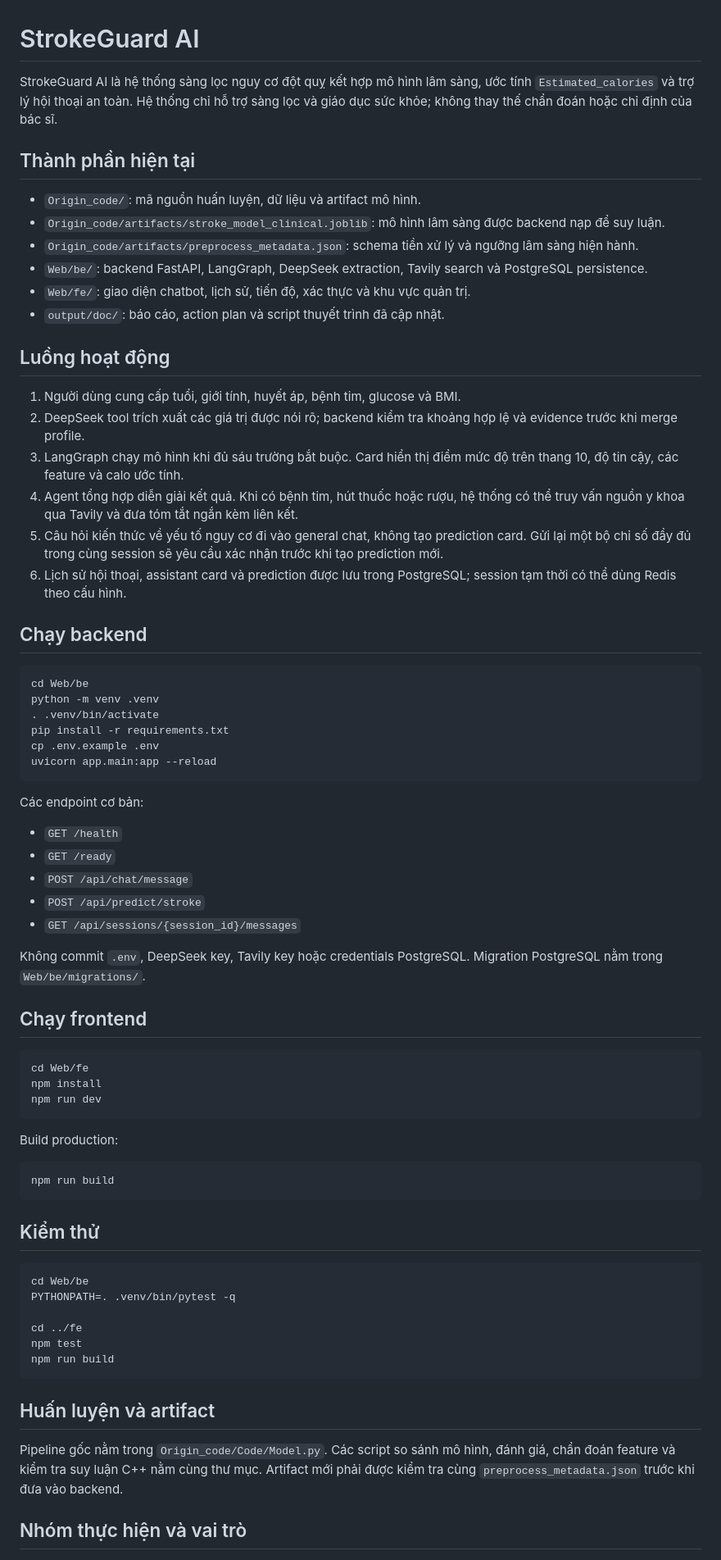
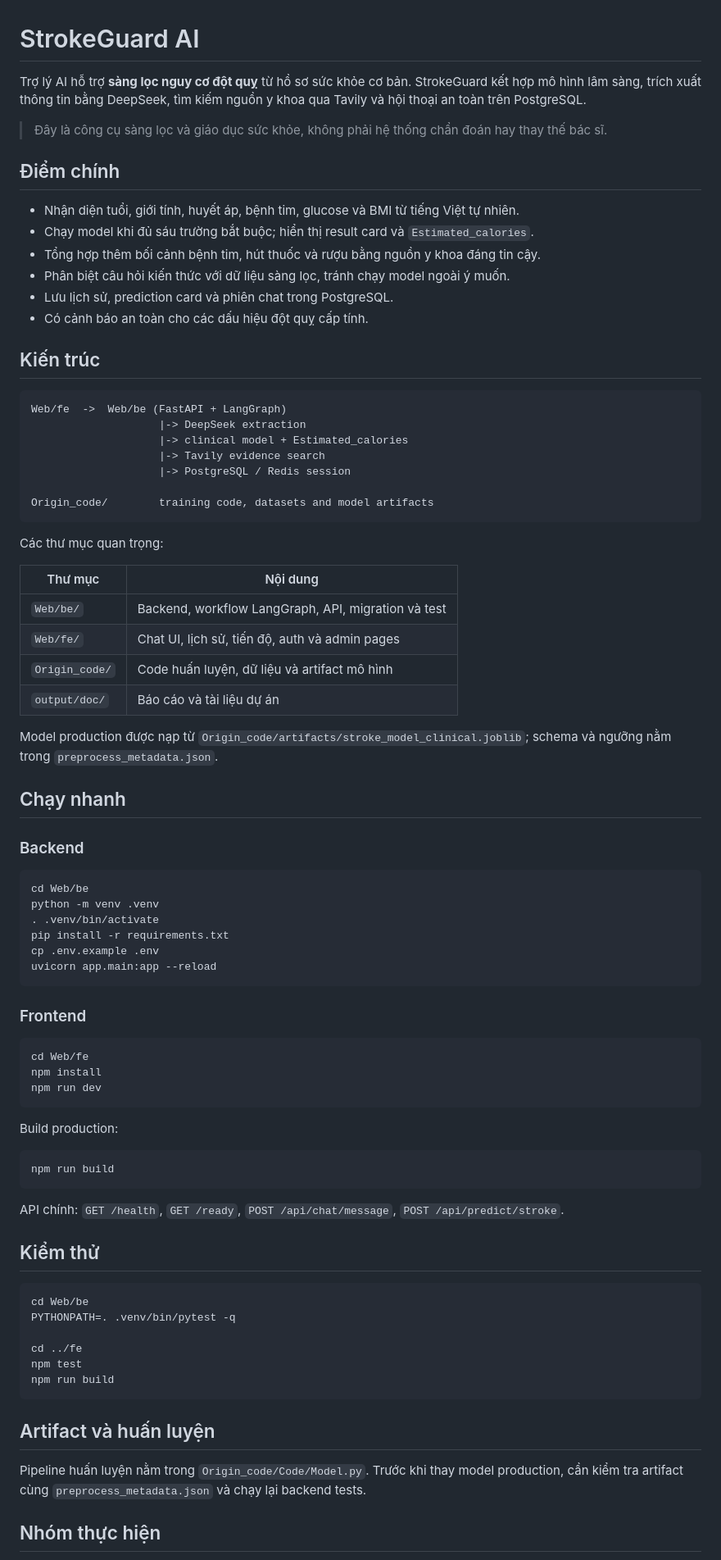
Before and after one commit to NhatBang1/Healthcare-Stroke-prediction, a Markdown page: README.md, the part around one of its changes. Shown at 82% size. GitHub-like rendering.

Commit message:
docs: streamline StrokeGuard README

````diff
--- a/README.md
+++ b/README.md
@@ -1,26 +1,44 @@
 # StrokeGuard AI
 
-StrokeGuard AI là hệ thống sàng lọc nguy cơ đột quỵ kết hợp mô hình lâm sàng, ước tính `Estimated_calories` và trợ lý hội thoại an toàn. Hệ thống chỉ hỗ trợ sàng lọc và giáo dục sức khỏe; không thay thế chẩn đoán hoặc chỉ định của bác sĩ.
+Trợ lý AI hỗ trợ **sàng lọc nguy cơ đột quỵ** từ hồ sơ sức khỏe cơ bản. StrokeGuard kết hợp mô hình lâm sàng, trích xuất thông tin bằng DeepSeek, tìm kiếm nguồn y khoa qua Tavily và hội thoại an toàn trên PostgreSQL.
 
-## Thành phần hiện tại
+> Đây là công cụ sàng lọc và giáo dục sức khỏe, không phải hệ thống chẩn đoán hay thay thế bác sĩ.
 
-- `Origin_code/`: mã nguồn huấn luyện, dữ liệu và artifact mô hình.
-- `Origin_code/artifacts/stroke_model_clinical.joblib`: mô hình lâm sàng được backend nạp để suy luận.
-- `Origin_code/artifacts/preprocess_metadata.json`: schema tiền xử lý và ngưỡng lâm sàng hiện hành.
-- `Web/be/`: backend FastAPI, LangGraph, DeepSeek extraction, Tavily search và PostgreSQL persistence.
-- `Web/fe/`: giao diện chatbot, lịch sử, tiến độ, xác thực và khu vực quản trị.
-- `output/doc/`: báo cáo, action plan và script thuyết trình đã cập nhật.
+## Điểm chính
 
-## Luồng hoạt động
+- Nhận diện tuổi, giới tính, huyết áp, bệnh tim, glucose và BMI từ tiếng Việt tự nhiên.
+- Chạy model khi đủ sáu trường bắt buộc; hiển thị result card và `Estimated_calories`.
+- Tổng hợp thêm bối cảnh bệnh tim, hút thuốc và rượu bằng nguồn y khoa đáng tin cậy.
+- Phân biệt câu hỏi kiến thức với dữ liệu sàng lọc, tránh chạy model ngoài ý muốn.
+- Lưu lịch sử, prediction card và phiên chat trong PostgreSQL.
+- Có cảnh báo an toàn cho các dấu hiệu đột quỵ cấp tính.
 
-1. Người dùng cung cấp tuổi, giới tính, huyết áp, bệnh tim, glucose và BMI.
-2. DeepSeek tool trích xuất các giá trị được nói rõ; backend kiểm tra khoảng hợp lệ và evidence trước khi merge profile.
-3. LangGraph chạy mô hình khi đủ sáu trường bắt buộc. Card hiển thị điểm mức độ trên thang 10, độ tin cậy, các feature và calo ước tính.
-4. Agent tổng hợp diễn giải kết quả. Khi có bệnh tim, hút thuốc hoặc rượu, hệ thống có thể truy vấn nguồn y khoa qua Tavily và đưa tóm tắt ngắn kèm liên kết.
-5. Câu hỏi kiến thức về yếu tố nguy cơ đi vào general chat, không tạo prediction card. Gửi lại một bộ chỉ số đầy đủ trong cùng session sẽ yêu cầu xác nhận trước khi tạo prediction mới.
-6. Lịch sử hội thoại, assistant card và prediction được lưu trong PostgreSQL; session tạm thời có thể dùng Redis theo cấu hình.
+## Kiến trúc
 
-## Chạy backend
+```text
+Web/fe  ->  Web/be (FastAPI + LangGraph)
+                    |-> DeepSeek extraction
+                    |-> clinical model + Estimated_calories
+                    |-> Tavily evidence search
+                    |-> PostgreSQL / Redis session
+
+Origin_code/        training code, datasets and model artifacts
+```
+
+Các thư mục quan trọng:
+
+| Thư mục | Nội dung |
+| --- | --- |
+| `Web/be/` | Backend, workflow LangGraph, API, migration và test |
+| `Web/fe/` | Chat UI, lịch sử, tiến độ, auth và admin pages |
+| `Origin_code/` | Code huấn luyện, dữ liệu và artifact mô hình |
+| `output/doc/` | Báo cáo và tài liệu dự án |
+
+Model production được nạp từ `Origin_code/artifacts/stroke_model_clinical.joblib`; schema và ngưỡng nằm trong `preprocess_metadata.json`.
+
+## Chạy nhanh
+
+### Backend
 
 ```bash
 cd Web/be
@@ -31,17 +49,7 @@ cp .env.example .env
 uvicorn app.main:app --reload
 ```
 
-Các endpoint cơ bản:
-
-- `GET /health`
-- `GET /ready`
-- `POST /api/chat/message`
-- `POST /api/predict/stroke`
-- `GET /api/sessions/{session_id}/messages`
-
-Không commit `.env`, DeepSeek key, Tavily key hoặc credentials PostgreSQL. Migration PostgreSQL nằm trong `Web/be/migrations/`.
-
-## Chạy frontend
+### Frontend
 
 ```bash
 cd Web/fe
@@ -55,6 +63,8 @@ Build production:
 npm run build
 ```
 
+API chính: `GET /health`, `GET /ready`, `POST /api/chat/message`, `POST /api/predict/stroke`.
+
 ## Kiểm thử
 
 ```bash
@@ -66,9 +76,9 @@ npm test
 npm run build
 ```
 
-## Huấn luyện và artifact
+## Artifact và huấn luyện
 
-Pipeline gốc nằm trong `Origin_code/Code/Model.py`. Các script so sánh mô hình, đánh giá, chẩn đoán feature và kiểm tra suy luận C++ nằm cùng thư mục. Artifact mới phải được kiểm tra cùng `preprocess_metadata.json` trước khi đưa vào backend.
+Pipeline huấn luyện nằm trong `Origin_code/Code/Model.py`. Trước khi thay model production, cần kiểm tra artifact cùng `preprocess_metadata.json` và chạy lại backend tests.
 
-## Nhóm thực hiện và vai trò
+## Nhóm thực hiện
 
````
Also changed, not shown: other parts of README.md (+7 -7 lines).
